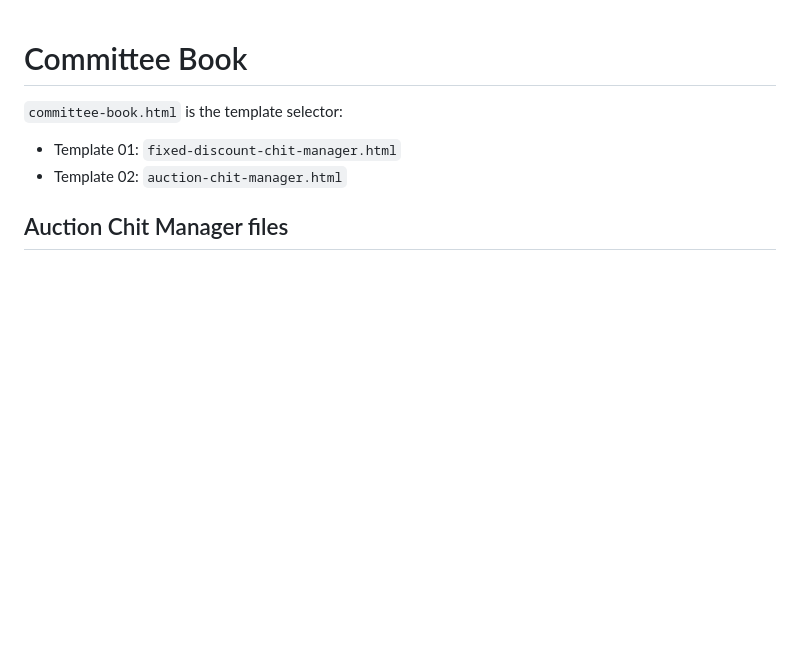
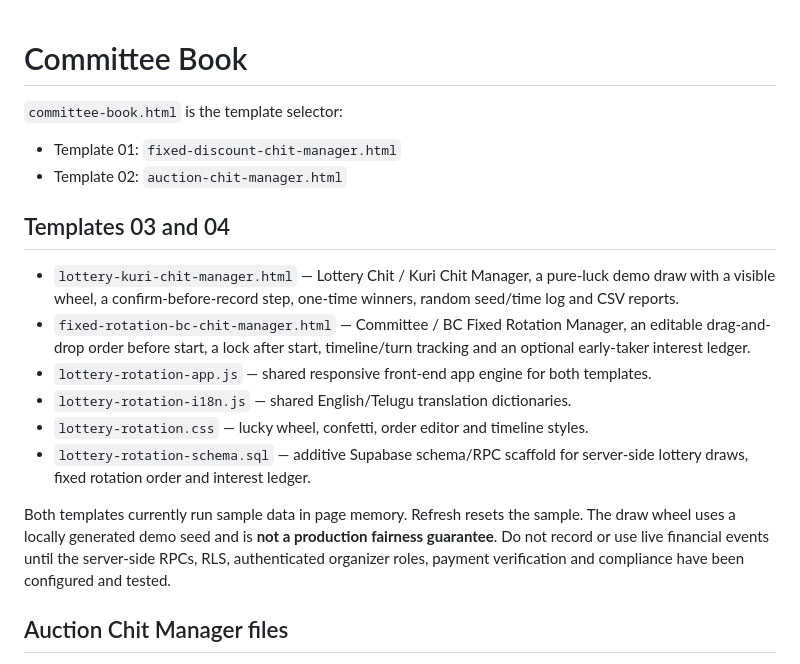
Before and after one commit to MultiGameWeb/WebsiteResumePortfolio, a Markdown page: committee-book/README.md, the part around the change. GitHub-like rendering; blank space fills up the shorter version.

Commit message:
Document Lottery Kuri and Fixed Rotation BC templates and database scaffold

```diff
--- a/committee-book/README.md
+++ b/committee-book/README.md
@@ -3,6 +3,17 @@
 `committee-book.html` is the template selector:
 - Template 01: `fixed-discount-chit-manager.html`
 - Template 02: `auction-chit-manager.html`
+
+## Templates 03 and 04
+
+- `lottery-kuri-chit-manager.html` — Lottery Chit / Kuri Chit Manager, a pure-luck demo draw with a visible wheel, a confirm-before-record step, one-time winners, random seed/time log and CSV reports.
+- `fixed-rotation-bc-chit-manager.html` — Committee / BC Fixed Rotation Manager, an editable drag-and-drop order before start, a lock after start, timeline/turn tracking and an optional early-taker interest ledger.
+- `lottery-rotation-app.js` — shared responsive front-end app engine for both templates.
+- `lottery-rotation-i18n.js` — shared English/Telugu translation dictionaries.
+- `lottery-rotation.css` — lucky wheel, confetti, order editor and timeline styles.
+- `lottery-rotation-schema.sql` — additive Supabase schema/RPC scaffold for server-side lottery draws, fixed rotation order and interest ledger.
+
+Both templates currently run sample data in page memory. Refresh resets the sample. The draw wheel uses a locally generated demo seed and is **not a production fairness guarantee**. Do not record or use live financial events until the server-side RPCs, RLS, authenticated organizer roles, payment verification and compliance have been configured and tested.
 
 ## Auction Chit Manager files
 
```
